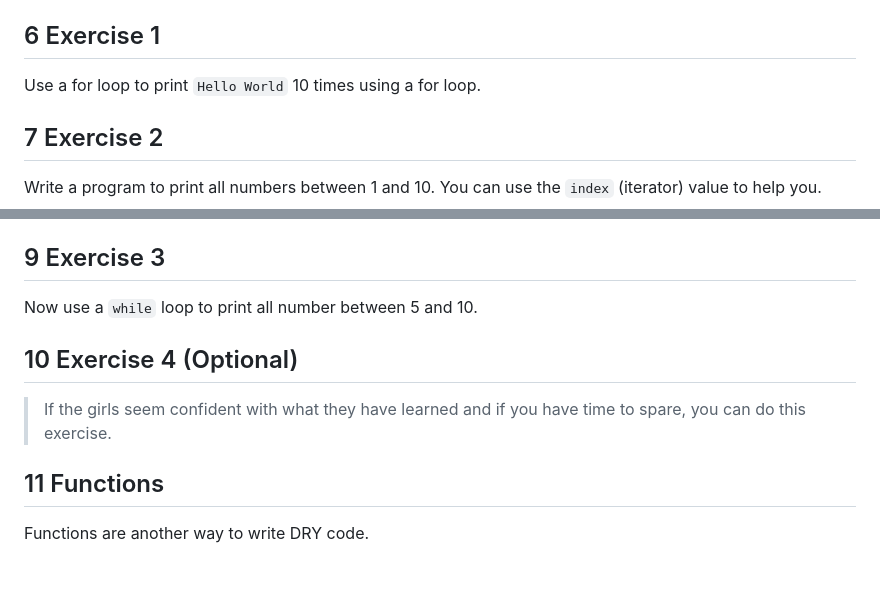
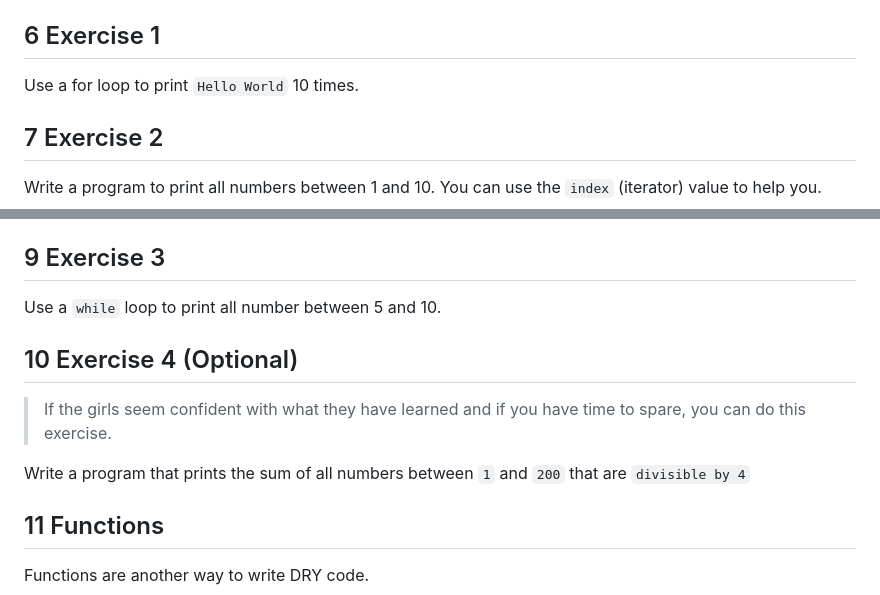
Before and after one commit to ArberTu474/Glow-code-js-curriculum, a Markdown page: Day_3_slides.md, 2 parts joined by grey strips. GitHub-like rendering; blank space fills up the shorter version.

```diff
--- a/Day_3_slides.md
+++ b/Day_3_slides.md
@@ -64,7 +64,7 @@ for (let i = 0; i < 7; i++) {
 
 ## 6 Exercise 1
 
-Use a for loop to print `Hello World` 10 times using a for loop.
+Use a for loop to print `Hello World` 10 times.
 
 ## 7 Exercise 2
 
@@ -91,11 +91,13 @@ while (i < 7) {
 
 ## 9 Exercise 3
 
-Now use a `while` loop to print all number between 5 and 10.
+Use a `while` loop to print all number between 5 and 10.
 
 ## 10 Exercise 4 (Optional)
 
 > If the girls seem confident with what they have learned and if you have time to spare, you can do this exercise.
+
+Write a program that prints the sum of all numbers between `1` and `200` that are `divisible by 4`
 
 ## 11 Functions
 
```
Also changed, not shown: Day_1_slides.md (+2 -7 lines), Day_2_slides.md (+0 -2 lines).
